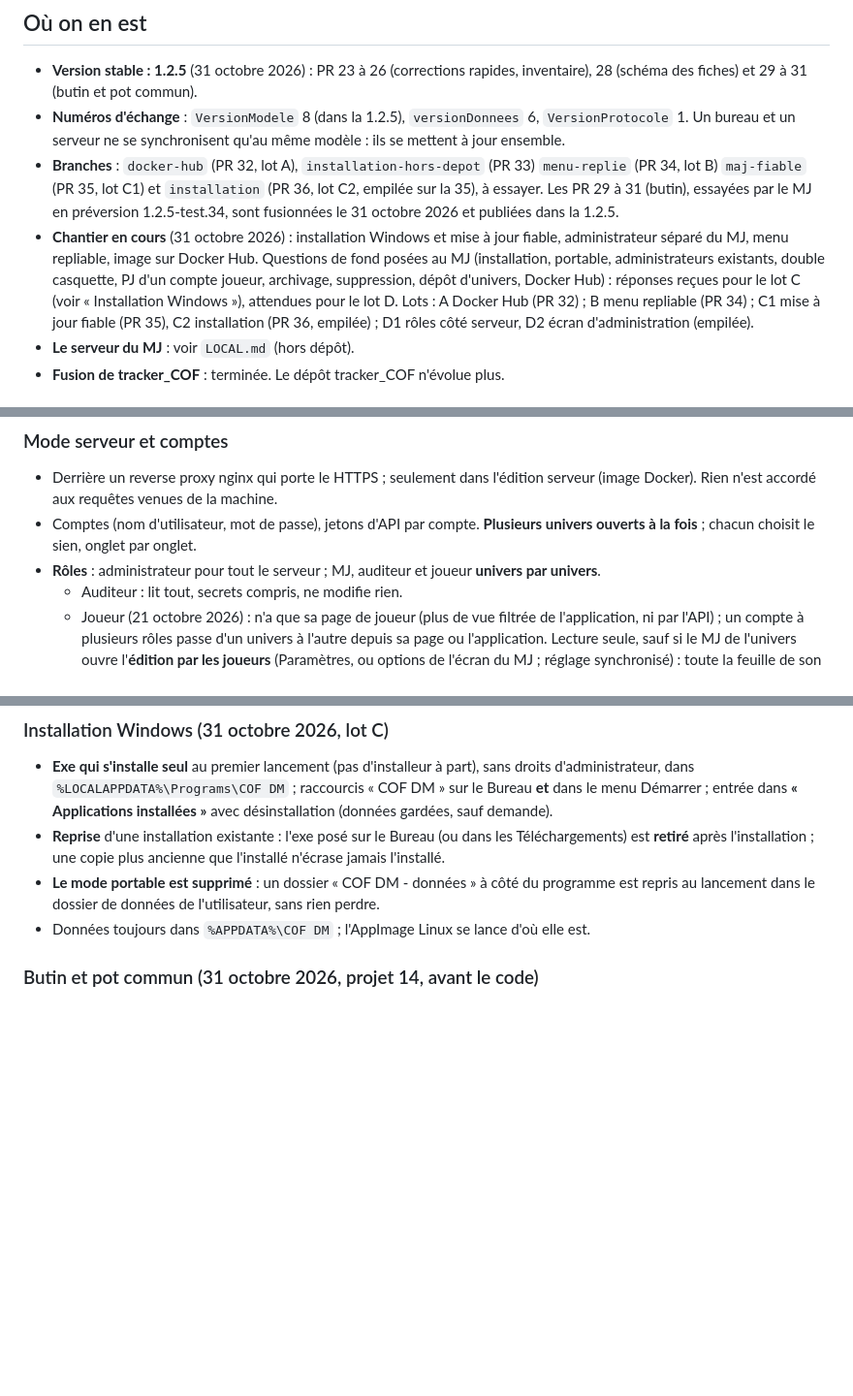
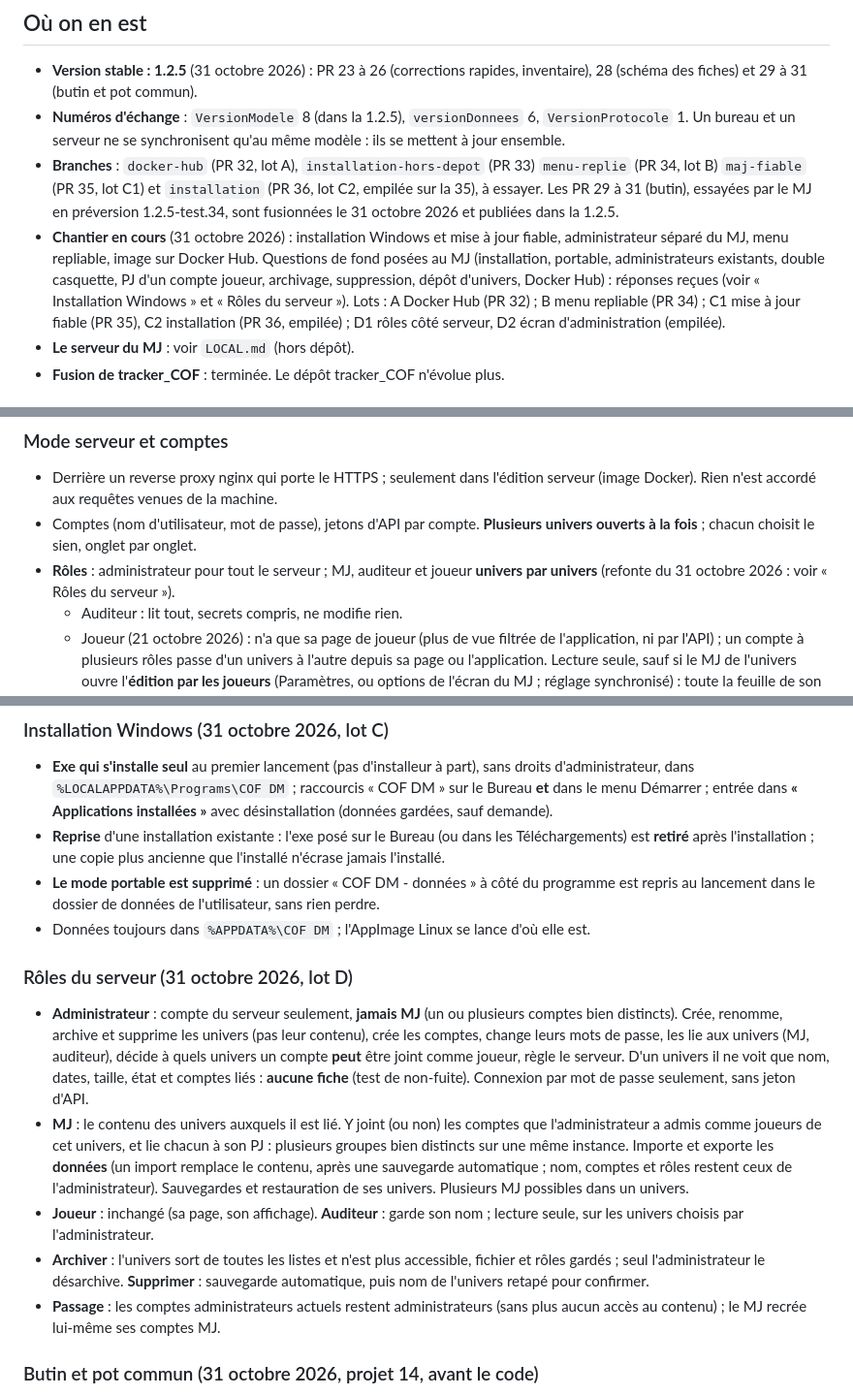
Before and after one commit to Tchyze/COF_DM, a Markdown page: SUIVI.md, 3 parts joined by grey strips. Shown at 97% size. GitHub-like rendering; blank space fills up the shorter version.

Commit message:
SUIVI : décisions du MJ sur les rôles du serveur (lot D)
Co-Authored-By: Claude Opus 5.5 <noreply@anthropic.com>

```diff
--- a/SUIVI.md
+++ b/SUIVI.md
@@ -9,7 +9,7 @@ Dernière mise à jour : 31 octobre 2026 (version 1.2.5 ; chantier « installati
 - **Version stable : 1.2.5** (31 octobre 2026) : PR 23 à 26 (corrections rapides, inventaire), 28 (schéma des fiches) et 29 à 31 (butin et pot commun).
 - **Numéros d'échange** : `VersionModele` 8 (dans la 1.2.5), `versionDonnees` 6, `VersionProtocole` 1. Un bureau et un serveur ne se synchronisent qu'au même modèle : ils se mettent à jour ensemble.
 - **Branches** : `docker-hub` (PR 32, lot A), `installation-hors-depot` (PR 33) `menu-replie` (PR 34, lot B) `maj-fiable` (PR 35, lot C1) et `installation` (PR 36, lot C2, empilée sur la 35), à essayer. Les PR 29 à 31 (butin), essayées par le MJ en préversion 1.2.5-test.34, sont fusionnées le 31 octobre 2026 et publiées dans la 1.2.5.
-- **Chantier en cours** (31 octobre 2026) : installation Windows et mise à jour fiable, administrateur séparé du MJ, menu repliable, image sur Docker Hub. Questions de fond posées au MJ (installation, portable, administrateurs existants, double casquette, PJ d'un compte joueur, archivage, suppression, dépôt d'univers, Docker Hub) : réponses reçues pour le lot C (voir « Installation Windows »), attendues pour le lot D. Lots : A Docker Hub (PR 32) ; B menu repliable (PR 34) ; C1 mise à jour fiable (PR 35), C2 installation (PR 36, empilée) ; D1 rôles côté serveur, D2 écran d'administration (empilée).
+- **Chantier en cours** (31 octobre 2026) : installation Windows et mise à jour fiable, administrateur séparé du MJ, menu repliable, image sur Docker Hub. Questions de fond posées au MJ (installation, portable, administrateurs existants, double casquette, PJ d'un compte joueur, archivage, suppression, dépôt d'univers, Docker Hub) : réponses reçues (voir « Installation Windows » et « Rôles du serveur »). Lots : A Docker Hub (PR 32) ; B menu repliable (PR 34) ; C1 mise à jour fiable (PR 35), C2 installation (PR 36, empilée) ; D1 rôles côté serveur, D2 écran d'administration (empilée).
 - **Le serveur du MJ** : voir `LOCAL.md` (hors dépôt).
 - **Fusion de tracker_COF** : terminée. Le dépôt tracker_COF n'évolue plus.
 
@@ -56,7 +56,7 @@ Les cartes (plans, marqueurs, carte montrée aux joueurs) sont retirées du proj
 
 - Derrière un reverse proxy nginx qui porte le HTTPS ; seulement dans l'édition serveur (image Docker). Rien n'est accordé aux requêtes venues de la machine.
 - Comptes (nom d'utilisateur, mot de passe), jetons d'API par compte. **Plusieurs univers ouverts à la fois** ; chacun choisit le sien, onglet par onglet.
-- **Rôles** : administrateur pour tout le serveur ; MJ, auditeur et joueur **univers par univers**.
+- **Rôles** : administrateur pour tout le serveur ; MJ, auditeur et joueur **univers par univers** (refonte du 31 octobre 2026 : voir « Rôles du serveur »).
   - Auditeur : lit tout, secrets compris, ne modifie rien.
   - Joueur (21 octobre 2026) : n'a que sa page de joueur (plus de vue filtrée de l'application, ni par l'API) ; un compte à plusieurs rôles passe d'un univers à l'autre depuis sa page ou l'application. Lecture seule, sauf si le MJ de l'univers ouvre l'**édition par les joueurs** (Paramètres, ou options de l'écran du MJ ; réglage synchronisé) : toute la feuille de son PJ sauf les notes du MJ, et l'apparence, l'historique et les objectifs. Ajouter une voie de la bibliothèque reste au MJ.
 - L'application de bureau reste sans compte.
@@ -126,6 +126,14 @@ Les cartes (plans, marqueurs, carte montrée aux joueurs) sont retirées du proj
 - **Reprise** d'une installation existante : l'exe posé sur le Bureau (ou dans les Téléchargements) est **retiré** après l'installation ; une copie plus ancienne que l'installé n'écrase jamais l'installé.
 - **Le mode portable est supprimé** : un dossier « COF DM - données » à côté du programme est repris au lancement dans le dossier de données de l'utilisateur, sans rien perdre.
 - Données toujours dans `%APPDATA%\COF DM` ; l'AppImage Linux se lance d'où elle est.
+
+### Rôles du serveur (31 octobre 2026, lot D)
+
+- **Administrateur** : compte du serveur seulement, **jamais MJ** (un ou plusieurs comptes bien distincts). Crée, renomme, archive et supprime les univers (pas leur contenu), crée les comptes, change leurs mots de passe, les lie aux univers (MJ, auditeur), décide à quels univers un compte **peut** être joint comme joueur, règle le serveur. D'un univers il ne voit que nom, dates, taille, état et comptes liés : **aucune fiche** (test de non-fuite). Connexion par mot de passe seulement, sans jeton d'API.
+- **MJ** : le contenu des univers auxquels il est lié. Y joint (ou non) les comptes que l'administrateur a admis comme joueurs de cet univers, et lie chacun à son PJ : plusieurs groupes bien distincts sur une même instance. Importe et exporte les **données** (un import remplace le contenu, après une sauvegarde automatique ; nom, comptes et rôles restent ceux de l'administrateur). Sauvegardes et restauration de ses univers. Plusieurs MJ possibles dans un univers.
+- **Joueur** : inchangé (sa page, son affichage). **Auditeur** : garde son nom ; lecture seule, sur les univers choisis par l'administrateur.
+- **Archiver** : l'univers sort de toutes les listes et n'est plus accessible, fichier et rôles gardés ; seul l'administrateur le désarchive. **Supprimer** : sauvegarde automatique, puis nom de l'univers retapé pour confirmer.
+- **Passage** : les comptes administrateurs actuels restent administrateurs (sans plus aucun accès au contenu) ; le MJ recrée lui-même ses comptes MJ.
 
 ### Butin et pot commun (31 octobre 2026, projet 14, avant le code)
 
```
